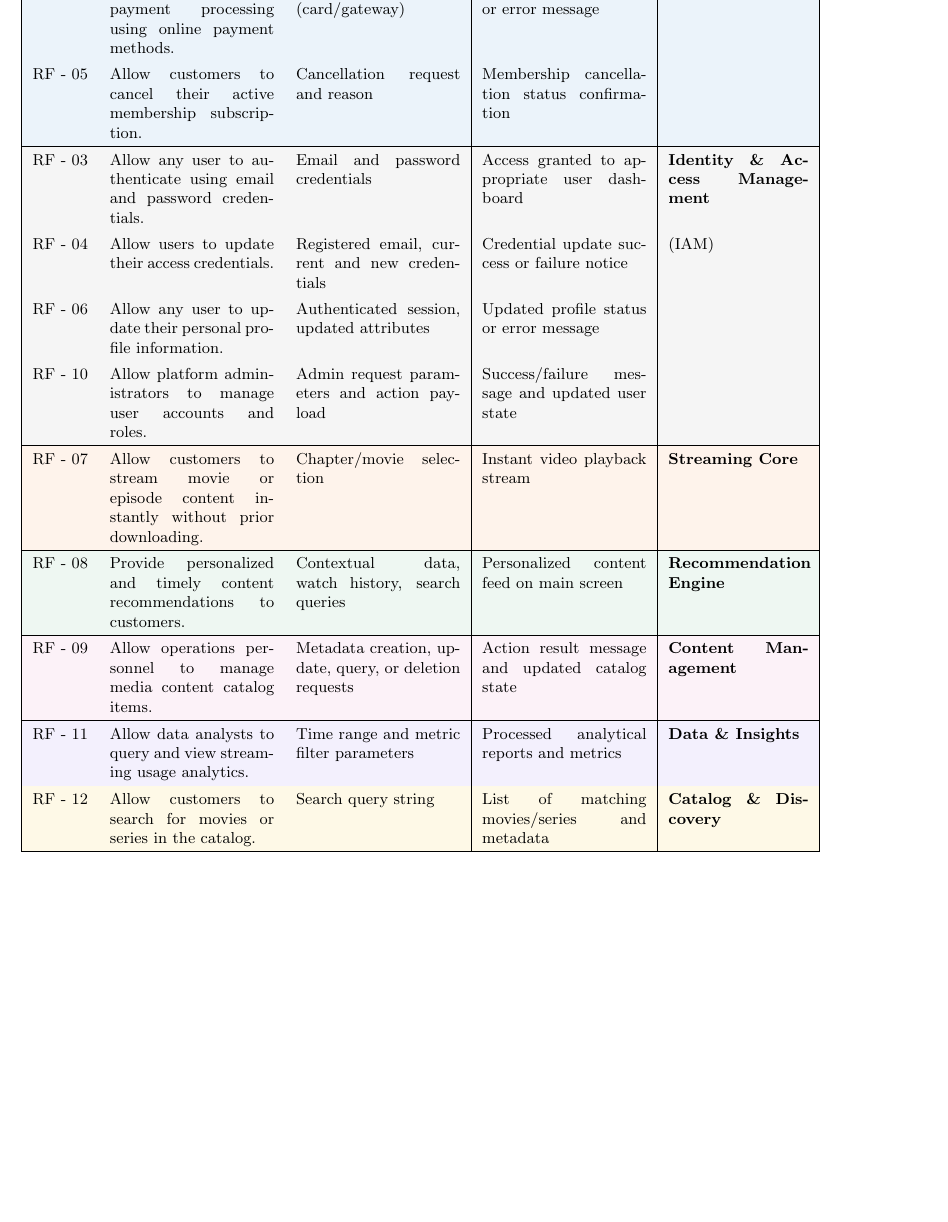
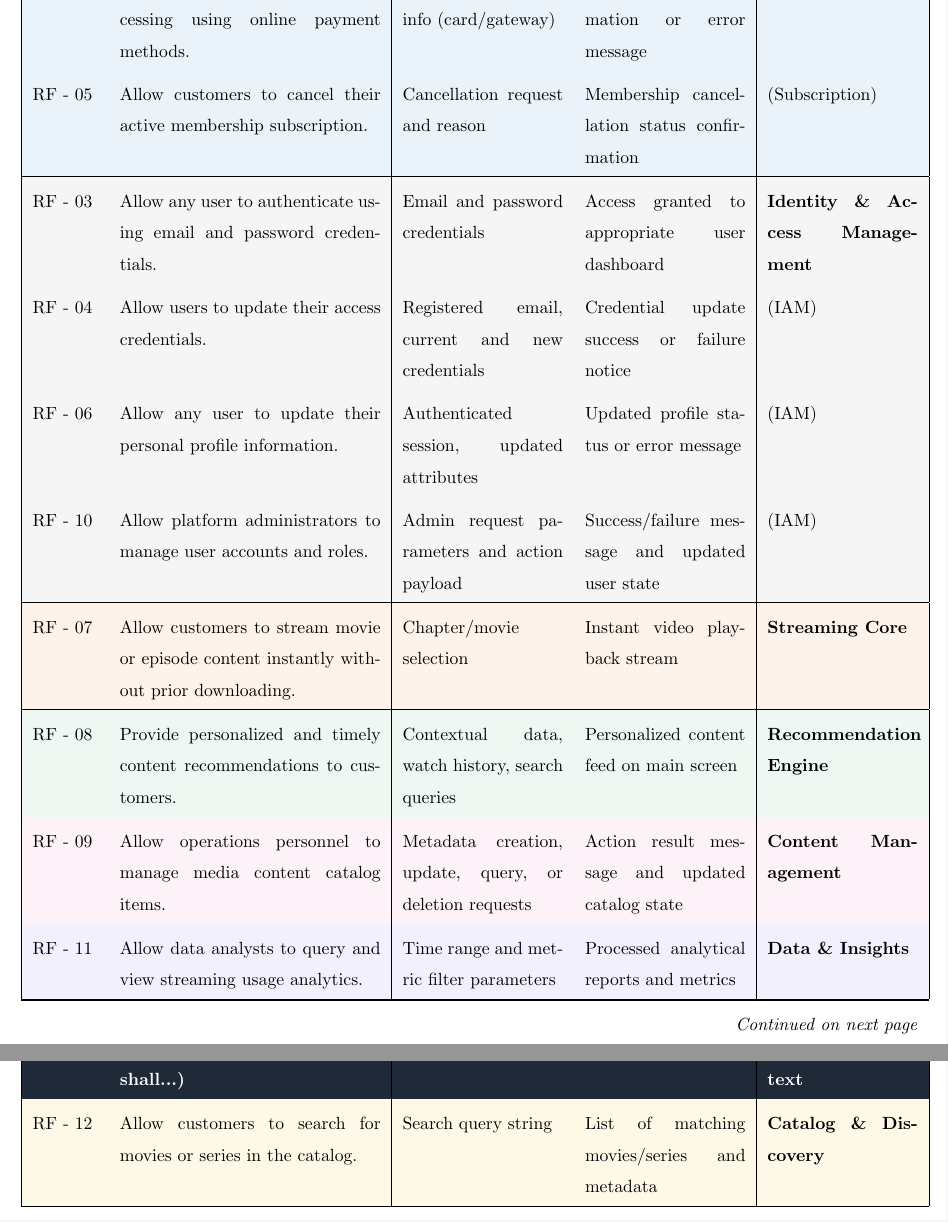
Before and after one commit to aguapanela-a/cloud-native-streaming-platform, a LaTeX document (docs/delivery_1/latex_document/main.tex): part of page 4 of 8 before the commit and two parts of pages 4 and 5 of 9 after it, the two joined at a grey line, cut so that both start at the same text, the shorter picture padded with empty space. Compiled offline with pdfLaTeX.

Commit message:
fix: revised functional requirements table

````diff
--- a/docs/delivery_1/latex_document/main.tex
+++ b/docs/delivery_1/latex_document/main.tex
@@ -13,6 +13,10 @@
 \usepackage{float}
 \usepackage[justification=centering]{caption}
 \usepackage{ragged2e}
+\usepackage{longtable}
+\usepackage{array}
+\usepackage{colortbl}
+
 
 % APA style formatting
 \geometry{a4paper, margin=1in}
@@ -179,7 +183,5 @@ Subsequently, Domain-Driven Design (DDD) strategic design principles were applie
 \definecolor{pastelData}{RGB}{243, 240, 253}   % Data & Insights (Light Lavender)
 \definecolor{pastelCat}{RGB}{254, 249, 231}    % Catalog & Discovery (Light Gold)
 
-\begin{table}[h!]
-\centering
-\small
+```latex
 \renewcommand{\arraystretch}{1.35}
@@ -186,10 +191,9 @@ Subsequently, Domain-Driven Design (DDD) strategic design principles were applie
 \caption{System Requirements Matrix Categorized by Domain / Bounded Context}
-\label{tab:system_requirements}
-\begin{tabularx}{\textwidth}{|l|X|X|X|p{2.8cm}|}
+\label{tab:system_requirements} \\
+
 \hline
 \rowcolor[HTML]{1F2937}
 \textcolor{white}{\textbf{ID}} &
 \textcolor{white}{\textbf{Requirement (The system shall...)}} &
 \textcolor{white}{\textbf{Inputs}} &
 \textcolor{white}{\textbf{Outputs}} &
-\textcolor{white}{\textbf{Domain / Context}} \\ \hline
@@ -196,44 +207,139 @@ Subsequently, Domain-Driven Design (DDD) strategic design principles were applie
+\textcolor{white}{\textbf{ID}} &
+\textcolor{white}{\textbf{Requirement (The system shall...)}} &
+\textcolor{white}{\textbf{Inputs}} &
+\textcolor{white}{\textbf{Outputs}} &
+\textcolor{white}{\textbf{Domain / Context}} \\
+\hline
+\endhead
+
+% ---------- FOOTER ON CONTINUED PAGES ----------
+\hline
+\multicolumn{5}{r}{\textit{Continued on next page}} \\
+\endfoot
+
+% ---------- FINAL FOOTER ----------
+\hline
+\endlastfoot
+
 
 % ------------------ DOMAIN: Subscription Management ------------------
+
 \rowcolor{pastelSub}
-RF - 01 & Allow customer registration through paid membership. & Email, password, payment details & Customer account creation notification & \textbf{Subscription Management} \\ \cline{1-5}
+RF - 01 &
+Allow customer registration through paid membership. &
+Email, password, payment details &
+Customer account creation notification &
+\textbf{Subscription Management} \\
+\cline{1-5}
+
 \rowcolor{pastelSub}
-RF - 02 & Allow membership payment processing using online payment methods. & Payment method info (card/gateway) & Payment confirmation or error message & (Subscription) \\ \cline{1-5}
+RF - 02 &
+Allow membership payment processing using online payment methods. &
+Payment method info (card/gateway) &
+Payment confirmation or error message &
+(Subscription) \\
+\cline{1-5}
+
 \rowcolor{pastelSub}
-RF - 05 & Allow customers to cancel their active membership subscription. & Cancellation request and reason & Membership cancellation status confirmation & \\ \hline
+RF - 05 &
+Allow customers to cancel their active membership subscription. &
+Cancellation request and reason &
+Membership cancellation status confirmation &
+(Subscription) \\
+\hline
+
 
 % ------------------ DOMAIN: Identity & Access Management ------------------
+
 \rowcolor{pastelIAM}
-RF - 03 & Allow any user to authenticate using email and password credentials. & Email and password credentials & Access granted to appropriate user dashboard & \textbf{Identity \& Access Management} \\ \cline{1-5}
+RF - 03 &
+Allow any user to authenticate using email and password credentials. &
+Email and password credentials &
+Access granted to appropriate user dashboard &
+\textbf{Identity \& Access Management} \\
+\cline{1-5}
+
 \rowcolor{pastelIAM}
-RF - 04 & Allow users to update their access credentials. & Registered email, current and new credentials & Credential update success or failure notice & (IAM) \\ \cline{1-5}
+RF - 04 &
+Allow users to update their access credentials. &
+Registered email, current and new credentials &
+Credential update success or failure notice &
+(IAM) \\
+\cline{1-5}
+
 \rowcolor{pastelIAM}
-RF - 06 & Allow any user to update their personal profile information. & Authenticated session, updated attributes & Updated profile status or error message & \\ \cline{1-5}
+RF - 06 &
+Allow any user to update their personal profile information. &
+Authenticated session, updated attributes &
+Updated profile status or error message &
+(IAM) \\
+\cline{1-5}
+
 \rowcolor{pastelIAM}
-RF - 10 & Allow platform administrators to manage user accounts and roles. & Admin request parameters and action payload & Success/failure message and updated user state & \\ \hline
+RF - 10 &
+Allow platform administrators to manage user accounts and roles. &
+Admin request parameters and action payload &
+Success/failure message and updated user state &
+(IAM) \\
+\hline
+
 
 % ------------------ DOMAIN: Streaming Core ------------------
+
 \rowcolor{pastelStream}
-RF - 07 & Allow customers to stream movie or episode content instantly without prior downloading. & Chapter/movie selection & Instant video playback stream & \textbf{Streaming Core} \\ \hline
+RF - 07 &
+Allow customers to stream movie or episode content instantly without prior downloading. &
+Chapter/movie selection &
+Instant video playback stream &
+\textbf{Streaming Core} \\
+\hline
+
 
 % ------------------ DOMAIN: Recommendations ------------------
+
 \rowcolor{pastelRec}
-RF - 08 & Provide personalized and timely content recommendations to customers. & Contextual data, watch history, search queries & Personalized content feed on main screen & \textbf{Recommendation Engine} \\ \hline
+RF - 08 &
+Provide personalized and timely content recommendations to customers. &
+Contextual data, watch history, search queries &
+Personalized content feed on main screen &
+\textbf{Recommendation Engine} \\
+\hline
+
 
 % ------------------ DOMAIN: Content Management ------------------
+
 \rowcolor{pastelContent}
-RF - 09 & Allow operations personnel to manage media content catalog items. & Metadata creation, update, query, or deletion requests & Action result message and updated catalog state & \textbf{Content Management} \\ \hline
+RF - 09 &
+Allow operations personnel to manage media content catalog items. &
+Metadata creation, update, query, or deletion requests &
+Action result message and updated catalog state &
+\textbf{Content Management} \\
+\hline
+
 
 % ------------------ DOMAIN: Data & Insights ------------------
+
 \rowcolor{pastelData}
-RF - 11 & Allow data analysts to query and view streaming usage analytics. & Time range and metric filter parameters & Processed analytical reports and metrics & \textbf{Data \& Insights} \\ \hline
+RF - 11 &
+Allow data analysts to query and view streaming usage analytics. &
+Time range and metric filter parameters &
+Processed analytical reports and metrics &
+\textbf{Data \& Insights} \\
+\hline
+
 
 % ------------------ DOMAIN: Catalog & Discovery ------------------
+
 \rowcolor{pastelCat}
-RF - 12 & Allow customers to search for movies or series in the catalog. & Search query string & List of matching movies/series and metadata & \textbf{Catalog \& Discovery} \\ \hline
+RF - 12 &
+Allow customers to search for movies or series in the catalog. &
+Search query string &
+List of matching movies/series and metadata &
+\textbf{Catalog \& Discovery} \\
+\hline
 
-\end{tabularx}
-\end{table}
+\end{longtable}
+
 
 \section{Non-Functional Requirements}
 The non-functional requirements where estimated of some public Netflix values. The values for our application are approximately 5 times less, but congruent.
````
Also changed, not shown: docs/delivery_1/latex_document/main.pdf, docs/delivery_1/latex_document/main.tex (10 more changed lines), 4 other files.
